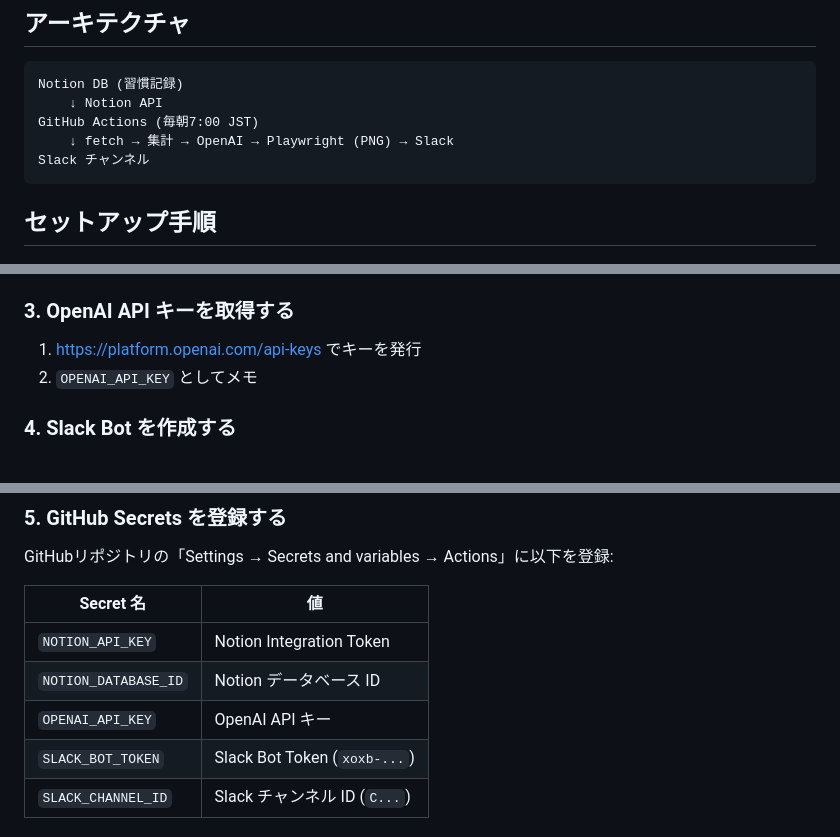
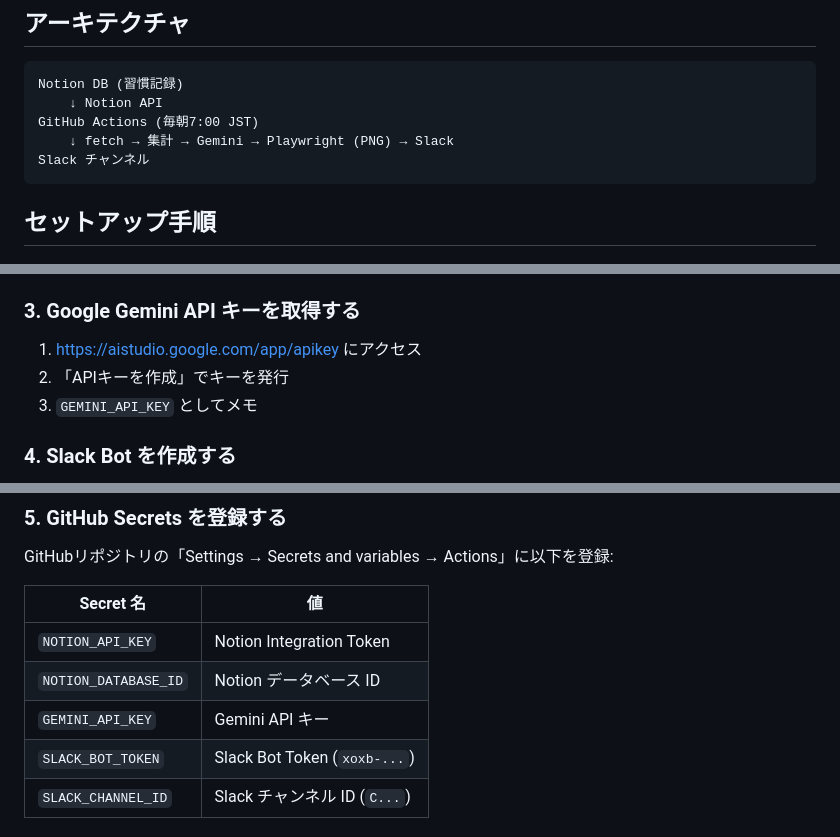
Before and after one commit to masahiro1782isogawa-dot/-bot, a Markdown page: README.md, 3 parts joined by grey strips. Rendered like a GitHub page.

Commit message:
docs: README の OpenAI 記述を Gemini に統一
Made-with: Cursor

````diff
--- a/README.md
+++ b/README.md
@@ -8,7 +8,7 @@
 Notion DB (習慣記録)
     ↓ Notion API
 GitHub Actions (毎朝7:00 JST)
-    ↓ fetch → 集計 → OpenAI → Playwright (PNG) → Slack
+    ↓ fetch → 集計 → Gemini → Playwright (PNG) → Slack
 Slack チャンネル
 ```
 
@@ -44,10 +44,11 @@ Slack チャンネル
    - URL 例: `https://www.notion.so/xxxxxxxxxxxxxxxxxxxxxxxxxxxxxxxx?v=...`
    - `?v=` の前の 32文字が Database ID
 
-### 3. OpenAI API キーを取得する
+### 3. Google Gemini API キーを取得する
 
-1. https://platform.openai.com/api-keys でキーを発行
-2. `OPENAI_API_KEY` としてメモ
+1. https://aistudio.google.com/app/apikey にアクセス
+2. 「APIキーを作成」でキーを発行
+3. `GEMINI_API_KEY` としてメモ
 
 ### 4. Slack Bot を作成する
 
@@ -67,7 +68,7 @@ GitHubリポジトリの「Settings → Secrets and variables → Actions」に
 |-----------|---|
 | `NOTION_API_KEY` | Notion Integration Token |
 | `NOTION_DATABASE_ID` | Notion データベース ID |
-| `OPENAI_API_KEY` | OpenAI API キー |
+| `GEMINI_API_KEY` | Gemini API キー |
 | `SLACK_BOT_TOKEN` | Slack Bot Token (`xoxb-...`) |
 | `SLACK_CHANNEL_ID` | Slack チャンネル ID (`C...`) |
 
````
Also changed, not shown: other parts of README.md (+1 -1 lines).
